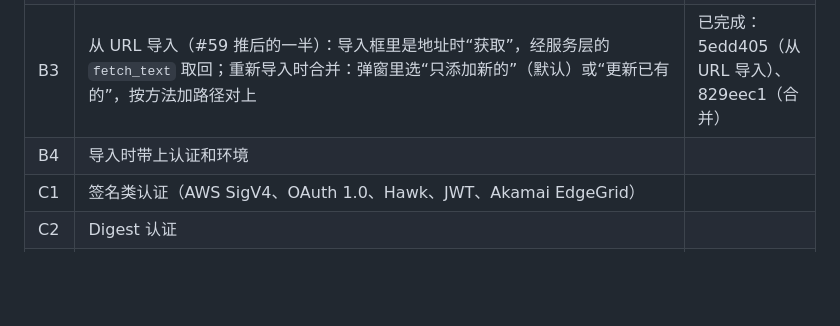
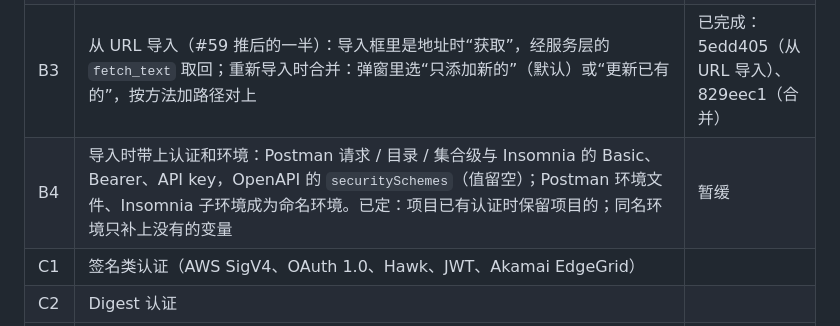
Before and after one commit to vicanso/cyberapi, a Markdown page: docs/issue-plan.md, the part around the change. Rendered like a GitHub page; blank space fills up the shorter version.

Commit message:
docs: B4 waits, with how it will go when it is done

```diff
--- a/docs/issue-plan.md
+++ b/docs/issue-plan.md
@@ -137,7 +137,7 @@ Details 里加“请求”一节：最终的方法和 URL、实际发出的每
 | F4 | 现有 issue 的遗留：#43 第 2 项（批量编辑的占位文字，Query 是 `page: 1`）79b1a76；#43 第 5 项（发送时上一份响应变暗）e2e8f4c；#51（响应区的“原始报文”标签页，像 `curl -v` 那样排版，规则是 `HttpResponse::exchange`）d77b7e4；#44：macOS 上放大后重开、还原、位置都正常，修了“窗口”菜单的缩放和最小化不起作用 6c20e88。Linux X11 上的还原尺寸没法在这里验证：GPUI 先按普通尺寸建窗口再立刻请求放大，有的窗口管理器会把放大后的尺寸当成普通尺寸；可以试的改法是 Linux 上先按普通尺寸打开、第一帧画完再放大 | 已完成（Linux 部分待验证） |
 | A1 | 声明式断言：接口的“断言”标签页，每行对显示的响应实时检查，失败时写出实际值；状态行显示通过几条，点它打开标签页（原想在响应区另加一个标签页，响应区的标签已经放不下，结果就写在编辑器里）；只在接口上，不从目录继承；数据模型编号 6；MCP 的 `get_api` 带上断言 a93243f、e62e454 | 已完成 |
 | B3 | 从 URL 导入（#59 推后的一半）：导入框里是地址时“获取”，经服务层的 `fetch_text` 取回；重新导入时合并：弹窗里选“只添加新的”（默认）或“更新已有的”，按方法加路径对上 | 已完成：5edd405（从 URL 导入）、829eec1（合并） |
-| B4 | 导入时带上认证和环境 | |
+| B4 | 导入时带上认证和环境：Postman 请求 / 目录 / 集合级与 Insomnia 的 Basic、Bearer、API key，OpenAPI 的 `securitySchemes`（值留空）；Postman 环境文件、Insomnia 子环境成为命名环境。已定：项目已有认证时保留项目的；同名环境只补上没有的变量 | 暂缓 |
 | C1 | 签名类认证（AWS SigV4、OAuth 1.0、Hawk、JWT、Akamai EdgeGrid） | |
 | C2 | Digest 认证 | |
 | D1 | `prompt()` 模板函数 | |
```
